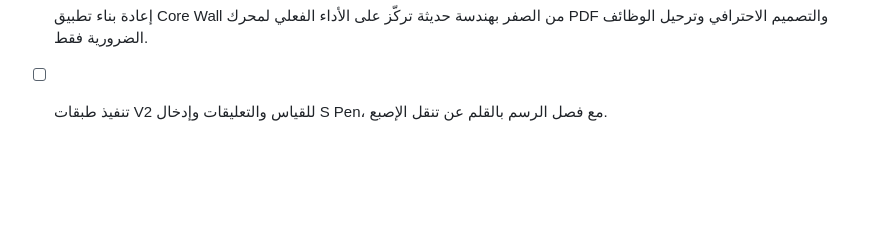
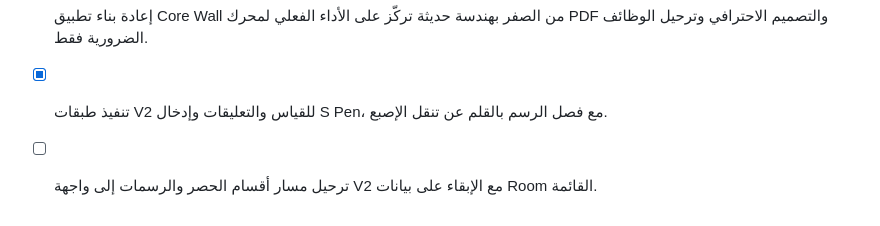
Before and after one commit to dawood7919/corewall-Reinforcement-app, a Markdown page: todo.md, the part around the change. Rendered like a GitHub page; blank space fills up the shorter version.

Commit message:
chore track v2 workspace migration

```diff
--- a/todo.md
+++ b/todo.md
@@ -46,4 +46,5 @@
 - [ ] إعادة هندسة منظومة PDF بطبقات عرض مستقلة ووحدة تحكم وجدولة بلاطات وأولوية وقياسات أداء وفق المتطلبات التفصيلية المرفقة.
 - [ ] إصلاح عدم ظهور لوحة تشخيص أداء PDF في نسخة المستخدم وإظهارها بإجراء واضح داخل العارض.
 - [ ] إعادة بناء تطبيق Core Wall من الصفر بهندسة حديثة تركّز على الأداء الفعلي لمحرك PDF والتصميم الاحترافي وترحيل الوظائف الضرورية فقط.
-- [ ] تنفيذ طبقات V2 للقياس والتعليقات وإدخال S Pen، مع فصل الرسم بالقلم عن تنقل الإصبع.
+- [x] تنفيذ طبقات V2 للقياس والتعليقات وإدخال S Pen، مع فصل الرسم بالقلم عن تنقل الإصبع.
+- [ ] ترحيل مسار أقسام الحصر والرسمات إلى واجهة V2 مع الإبقاء على بيانات Room القائمة.
```
